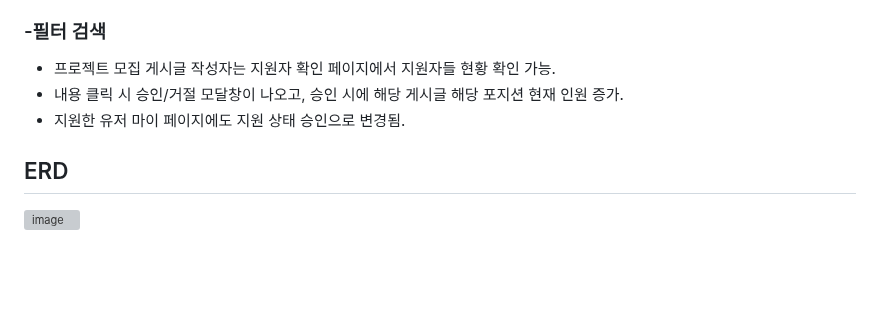
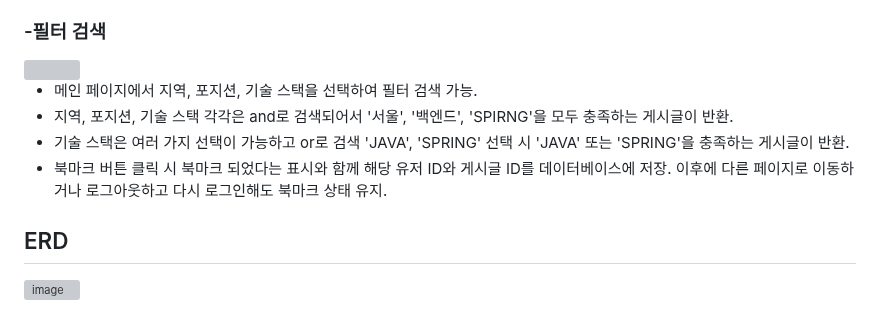
Before and after one commit to 06171002/dev_mix, a Markdown page: README.md, the part around one of its changes. Rendered like a GitHub page; blank space fills up the shorter version; grey boxes are pictures that could not be loaded.

```diff
--- a/README.md
+++ b/README.md
@@ -86,7 +87,8 @@
 
-- 프로젝트 모집 게시글 작성자는 지원자 확인 페이지에서 지원자들 현황 확인 가능.
-- 내용 클릭 시 승인/거절 모달창이 나오고, 승인 시에 해당 게시글 해당 포지션 현재 인원 증가.
-- 지원한 유저 마이 페이지에도 지원 상태 승인으로 변경됨.
+- 메인 페이지에서 지역, 포지션, 기술 스택을 선택하여 필터 검색 가능.
+- 지역, 포지션, 기술 스택 각각은 and로 검색되어서 '서울', '백엔드', 'SPIRNG'을 모두 충족하는 게시글이 반환.
+- 기술 스택은 여러 가지 선택이 가능하고 or로 검색 'JAVA', 'SPRING' 선택 시 'JAVA' 또는 'SPRING'을 충족하는 게시글이 반환.
+- 북마크 버튼 클릭 시 북마크 되었다는 표시와 함께 해당 유저 ID와 게시글 ID를 데이터베이스에 저장. 이후에 다른 페이지로 이동하거나 로그아웃하고 다시 로그인해도 북마크 상태 유지.
 
 
 ## ERD
```
Also changed, not shown: other parts of README.md (+1 -0 lines).
